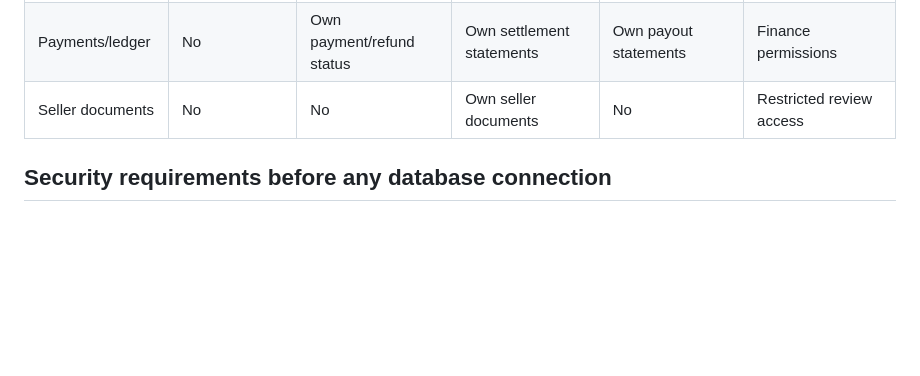
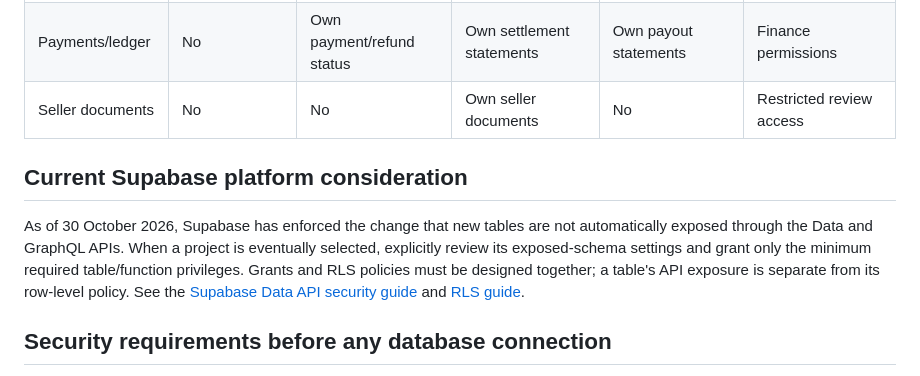
Before and after one commit to Ayanpal98/triprasa-marketplace, a Markdown page: supabase/SECURITY_REVIEW.md, the part around the change. Drawn GitHub-style; blank space fills up the shorter version.

Commit message:
Add current Supabase Data API exposure gate

```diff
--- a/supabase/SECURITY_REVIEW.md
+++ b/supabase/SECURITY_REVIEW.md
@@ -32,6 +32,9 @@
 | Payments/ledger | No | Own payment/refund status | Own settlement statements | Own payout statements | Finance permissions |
 | Seller documents | No | No | Own seller documents | No | Restricted review access |
 
+## Current Supabase platform consideration
+As of 30 October 2026, Supabase has enforced the change that new tables are not automatically exposed through the Data and GraphQL APIs. When a project is eventually selected, explicitly review its exposed-schema settings and grant only the minimum required table/function privileges. Grants and RLS policies must be designed together; a table's API exposure is separate from its row-level policy. See the [Supabase Data API security guide](https://supabase.com/docs/guides/api/securing-your-api) and [RLS guide](https://supabase.com/docs/guides/database/postgres/row-level-security).
+
 ## Security requirements before any database connection
 - Dedicated Triprasa project selected by owner; confirm project reference and region.
 - Review current Supabase changelog and docs before using product-specific SQL/API behaviour.
```
